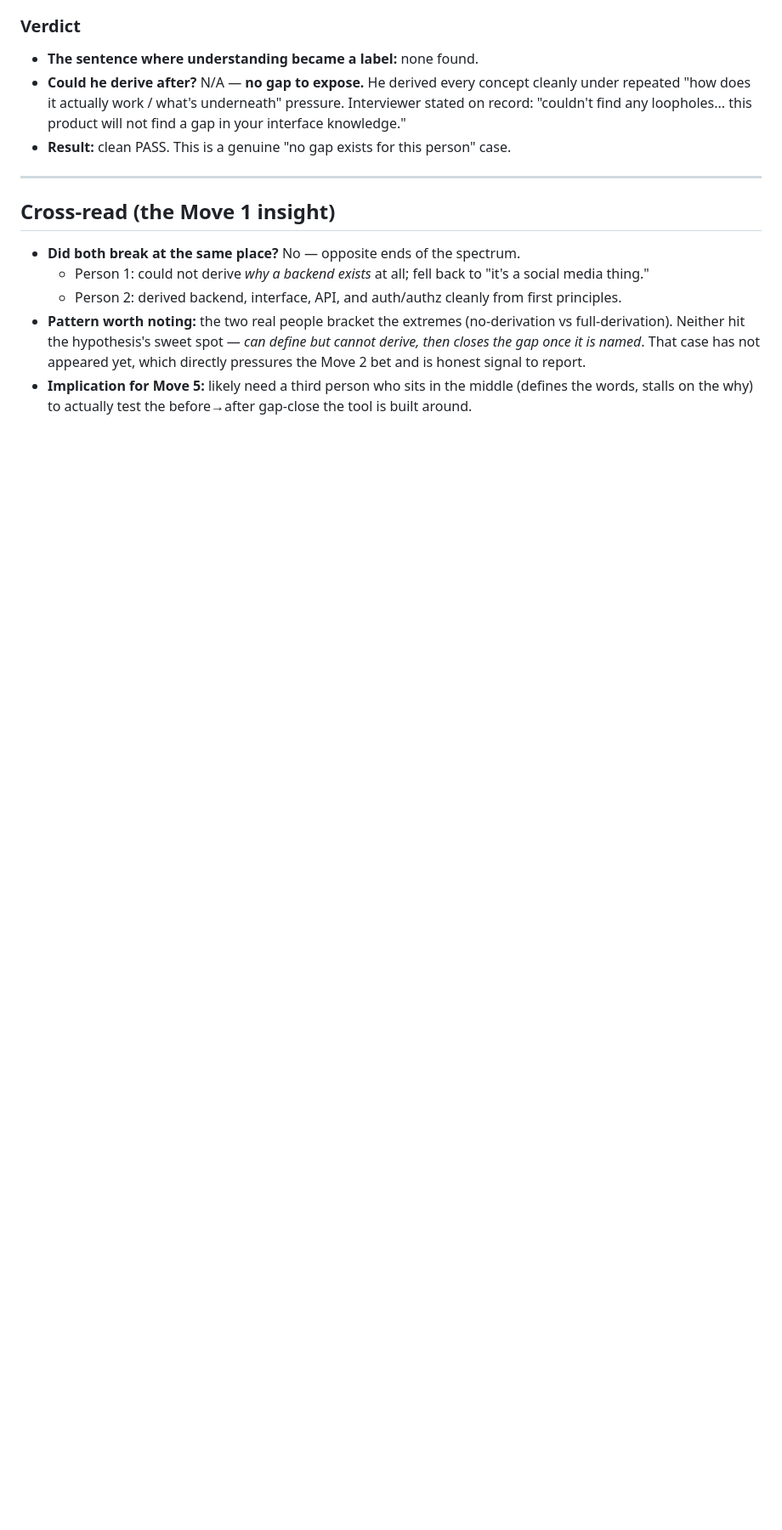
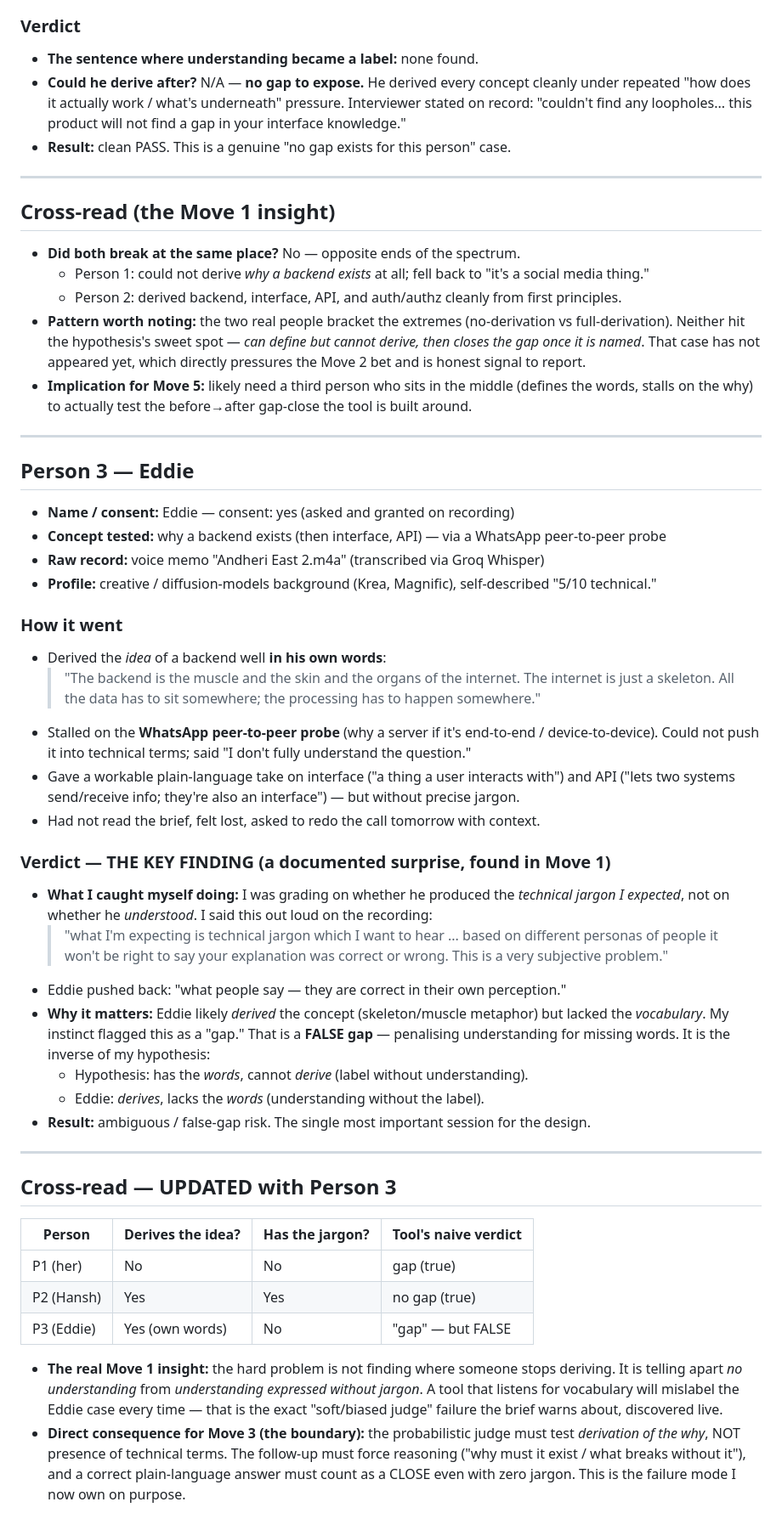
Before and after one commit to mayuragrawal2008/hackathon-c7, a Markdown page: move1-record.md, the part around the change. Shown at 85% size. Rendered like a GitHub page; blank space fills up the shorter version.

Commit message:
Move 1: Person 3 (Eddie) - the key finding: jargon != understanding (false gap)

```diff
--- a/move1-record.md
+++ b/move1-record.md
@@ -73,3 +73,55 @@ Track A: The Concept Check. I act as the tool myself, before any app exists.
   pressures the Move 2 bet and is honest signal to report.
 - **Implication for Move 5:** likely need a third person who sits in the middle (defines the
   words, stalls on the why) to actually test the before→after gap-close the tool is built around.
+
+---
+
+## Person 3 — Eddie
+
+- **Name / consent:** Eddie — consent: yes (asked and granted on recording)
+- **Concept tested:** why a backend exists (then interface, API) — via a WhatsApp peer-to-peer probe
+- **Raw record:** voice memo "Andheri East 2.m4a" (transcribed via Groq Whisper)
+- **Profile:** creative / diffusion-models background (Krea, Magnific), self-described "5/10 technical."
+
+### How it went
+- Derived the *idea* of a backend well **in his own words**:
+  > "The backend is the muscle and the skin and the organs of the internet. The internet is just
+  > a skeleton. All the data has to sit somewhere; the processing has to happen somewhere."
+- Stalled on the **WhatsApp peer-to-peer probe** (why a server if it's end-to-end / device-to-device).
+  Could not push it into technical terms; said "I don't fully understand the question."
+- Gave a workable plain-language take on interface ("a thing a user interacts with") and API
+  ("lets two systems send/receive info; they're also an interface") — but without precise jargon.
+- Had not read the brief, felt lost, asked to redo the call tomorrow with context.
+
+### Verdict — THE KEY FINDING (a documented surprise, found in Move 1)
+- **What I caught myself doing:** I was grading on whether he produced the *technical jargon I
+  expected*, not on whether he *understood*. I said this out loud on the recording:
+  > "what I'm expecting is technical jargon which I want to hear ... based on different personas
+  > of people it won't be right to say your explanation was correct or wrong. This is a very
+  > subjective problem."
+- Eddie pushed back: "what people say — they are correct in their own perception."
+- **Why it matters:** Eddie likely *derived* the concept (skeleton/muscle metaphor) but lacked
+  the *vocabulary*. My instinct flagged this as a "gap." That is a **FALSE gap** — penalising
+  understanding for missing words. It is the inverse of my hypothesis:
+  - Hypothesis: has the *words*, cannot *derive* (label without understanding).
+  - Eddie: *derives*, lacks the *words* (understanding without the label).
+- **Result:** ambiguous / false-gap risk. The single most important session for the design.
+
+---
+
+## Cross-read — UPDATED with Person 3
+
+| Person | Derives the idea? | Has the jargon? | Tool's naive verdict |
+| ------ | ----------------- | --------------- | -------------------- |
+| P1 (her)    | No  | No  | gap (true) |
+| P2 (Hansh)  | Yes | Yes | no gap (true) |
+| P3 (Eddie)  | Yes (own words) | No | "gap" — but FALSE |
+
+- **The real Move 1 insight:** the hard problem is not finding where someone stops deriving.
+  It is telling apart *no understanding* from *understanding expressed without jargon*. A tool
+  that listens for vocabulary will mislabel the Eddie case every time — that is the exact
+  "soft/biased judge" failure the brief warns about, discovered live.
+- **Direct consequence for Move 3 (the boundary):** the probabilistic judge must test
+  *derivation of the why*, NOT presence of technical terms. The follow-up must force reasoning
+  ("why must it exist / what breaks without it"), and a correct plain-language answer must count
+  as a CLOSE even with zero jargon. This is the failure mode I now own on purpose.
```
